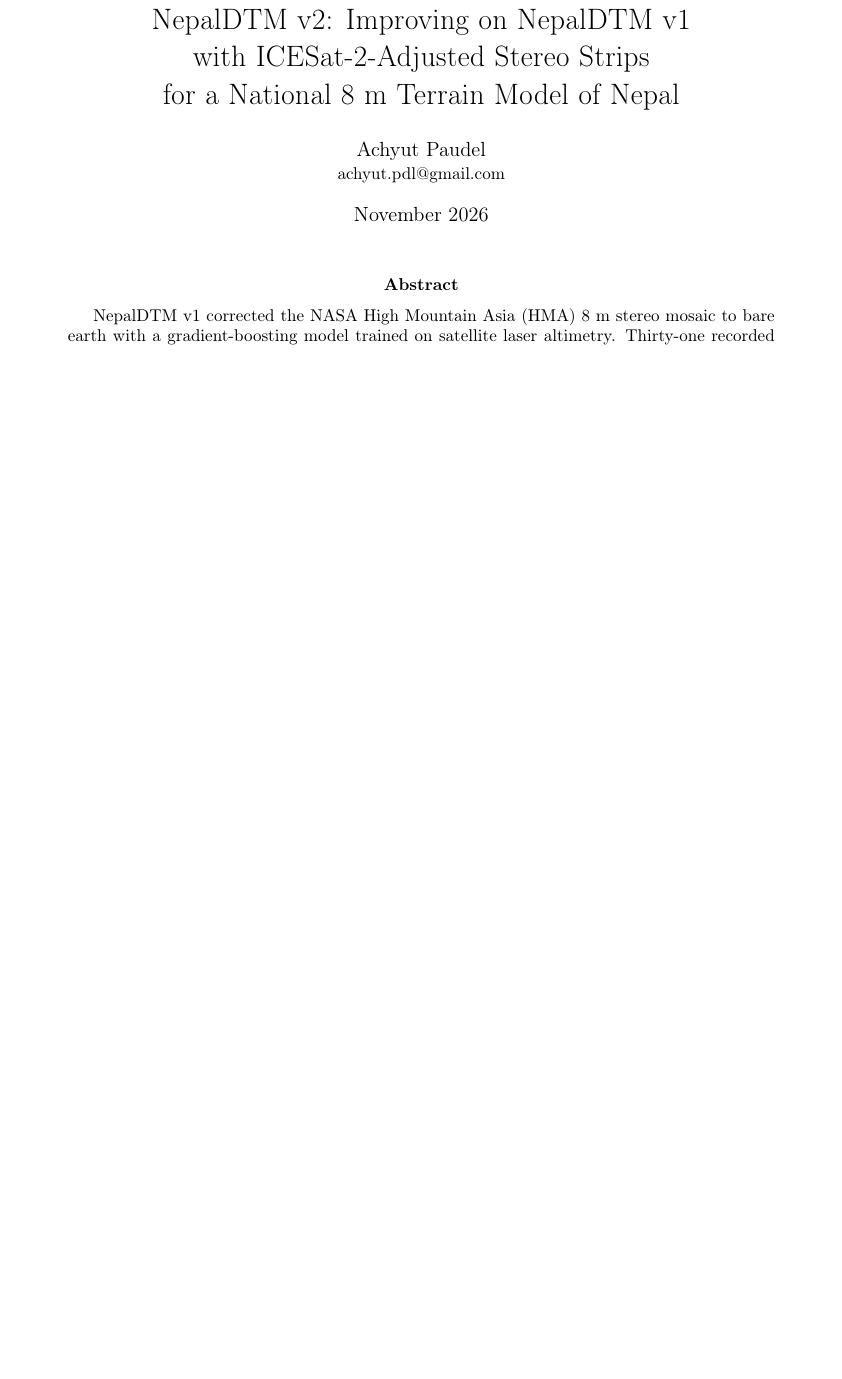
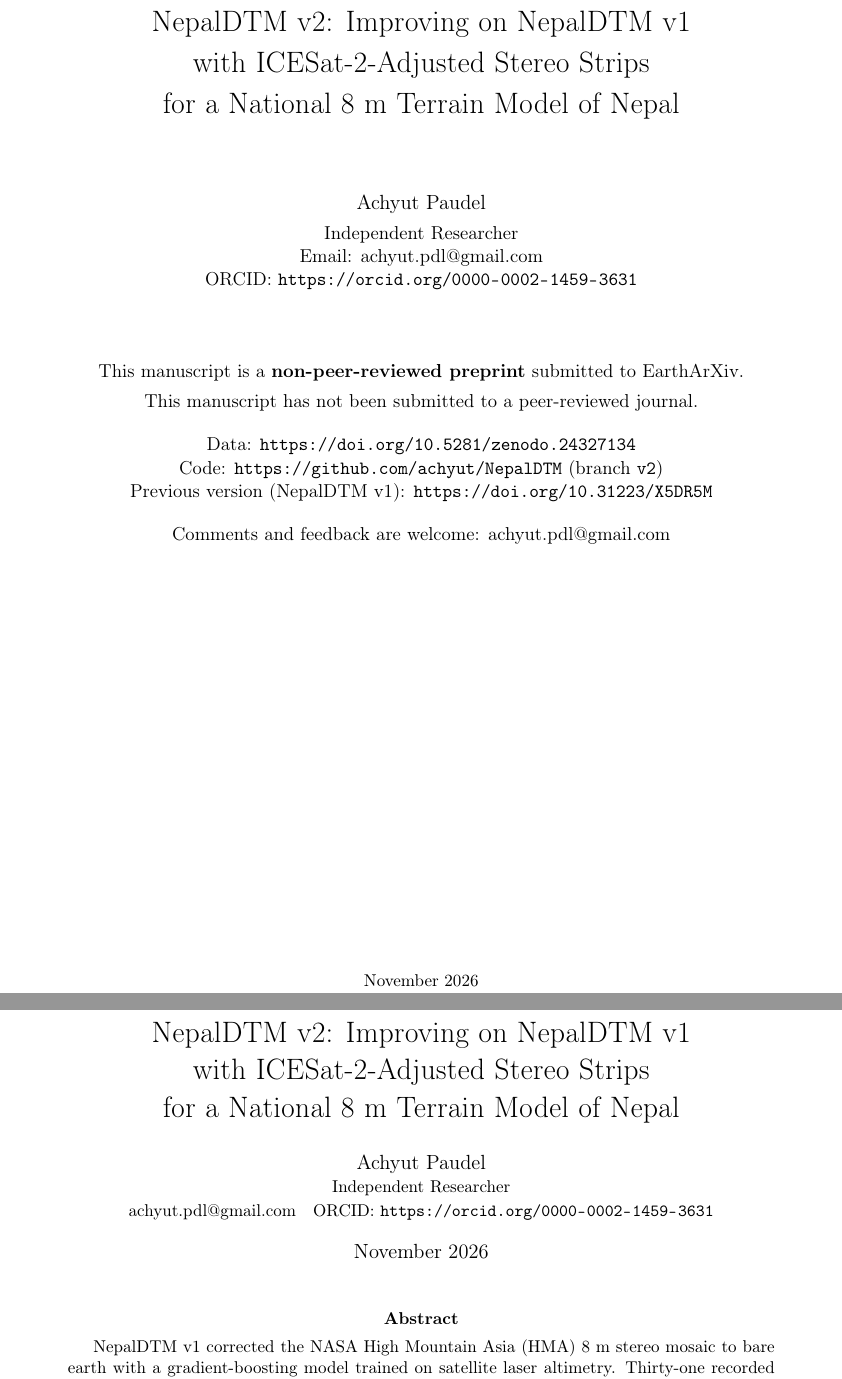
Before and after one commit to achyut/NepalDTM, a LaTeX paper (paper/v2/paper_v2.tex): part of page 1 of 13 before the commit and two parts of pages 1 and 2 of 14 after it, the two joined at a grey line, cut so that both start at the same text, the shorter picture padded with empty space. Compiled offline with pdfLaTeX.

Commit message:
v2 paper: EarthArXiv cover sheet, ORCID, affiliation

```diff
--- a/paper/v2/paper_v2.tex
+++ b/paper/v2/paper_v2.tex
@@ -26,12 +26,43 @@
 \title{NepalDTM v2: Improving on NepalDTM v1\\
 with ICESat-2-Adjusted Stereo Strips\\
 for a National 8~m Terrain Model of Nepal}
+% EarthArXiv cover-sheet details: fill these in before submitting.
+\newcommand{\orcidid}{0000-0002-1459-3631}% your ORCID iD
+\newcommand{\affil}{Independent Researcher}% shown under the author name
+\newcommand{\journalnote}{This manuscript has not been submitted to a peer-reviewed journal.}
 \author{Achyut Paudel\\
-\small \href{mailto:achyut.pdl@gmail.com}{achyut.pdl@gmail.com}}
+\small \affil\\
+\small \href{mailto:achyut.pdl@gmail.com}{achyut.pdl@gmail.com}\quad ORCID: \url{https://orcid.org/\orcidid}}
 \date{November 2026}
 
 \setlength{\emergencystretch}{2em}
 \begin{document}
+
+\begin{titlepage}
+\centering
+\vspace*{2cm}
+{\LARGE NepalDTM v2: Improving on NepalDTM v1\\[2pt] with ICESat-2-Adjusted Stereo Strips\\[2pt]
+for a National 8~m Terrain Model of Nepal\par}
+\vspace{1.5cm}
+{\large Achyut Paudel\par}
+\vspace{4pt}
+\affil\par
+Email: \href{mailto:achyut.pdl@gmail.com}{achyut.pdl@gmail.com}\par
+ORCID: \url{https://orcid.org/\orcidid}\par
+\vspace{1.5cm}
+\begin{minipage}{0.82\textwidth}
+\centering
+This manuscript is a \textbf{non-peer-reviewed preprint} submitted to EarthArXiv.\\[4pt]
+\journalnote\\[12pt]
+Data: \url{https://doi.org/10.5281/zenodo.24327134}\\
+Code: \url{https://github.com/achyut/NepalDTM} (branch \texttt{v2})\\
+Previous version (NepalDTM v1): \url{https://doi.org/10.31223/X5DR5M}\\[12pt]
+Comments and feedback are welcome: \href{mailto:achyut.pdl@gmail.com}{achyut.pdl@gmail.com}
+\end{minipage}
+\vfill
+{\small November 2026\par}
+\end{titlepage}
+\setcounter{page}{1}
 \maketitle
 
 \begin{abstract}
```
Also changed, not shown: paper/v2/paper_v2.pdf.
